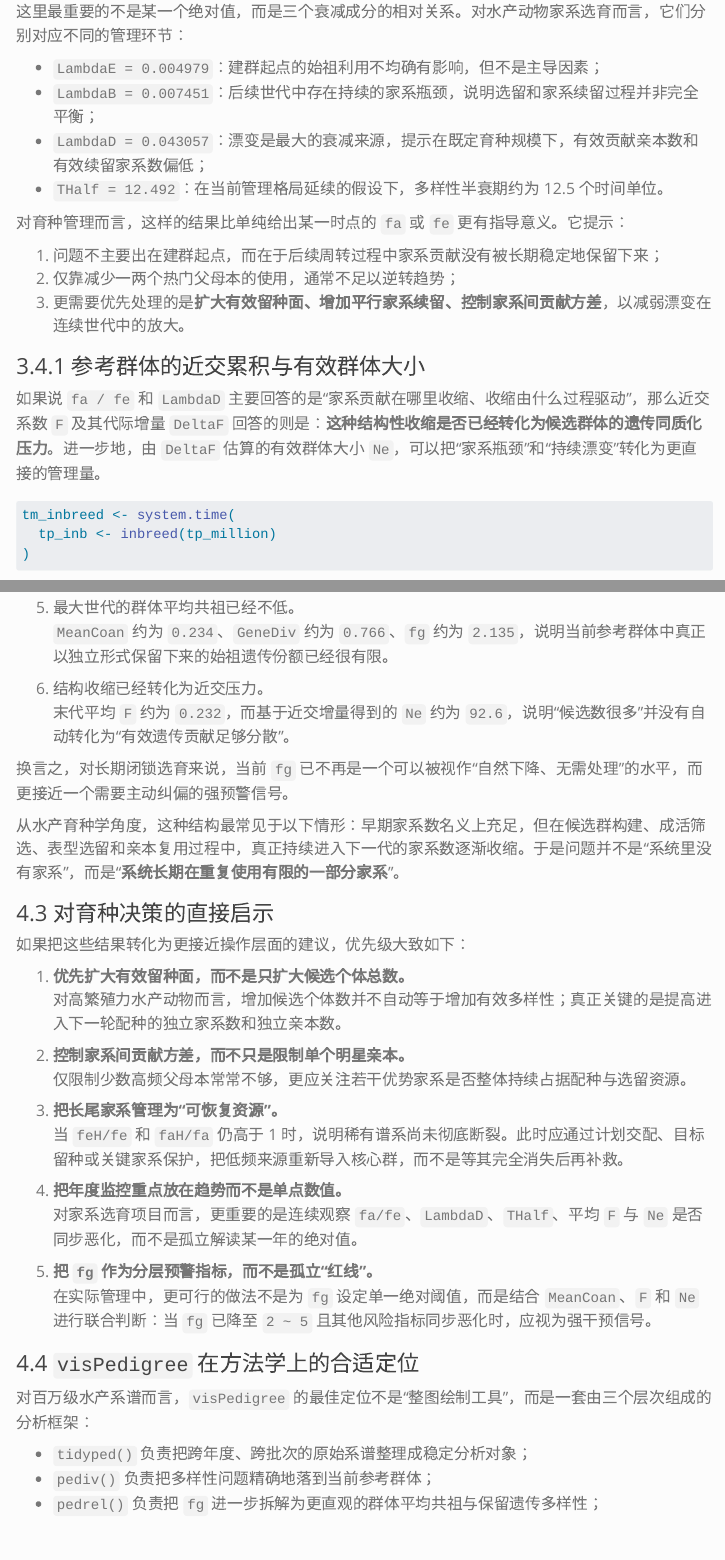
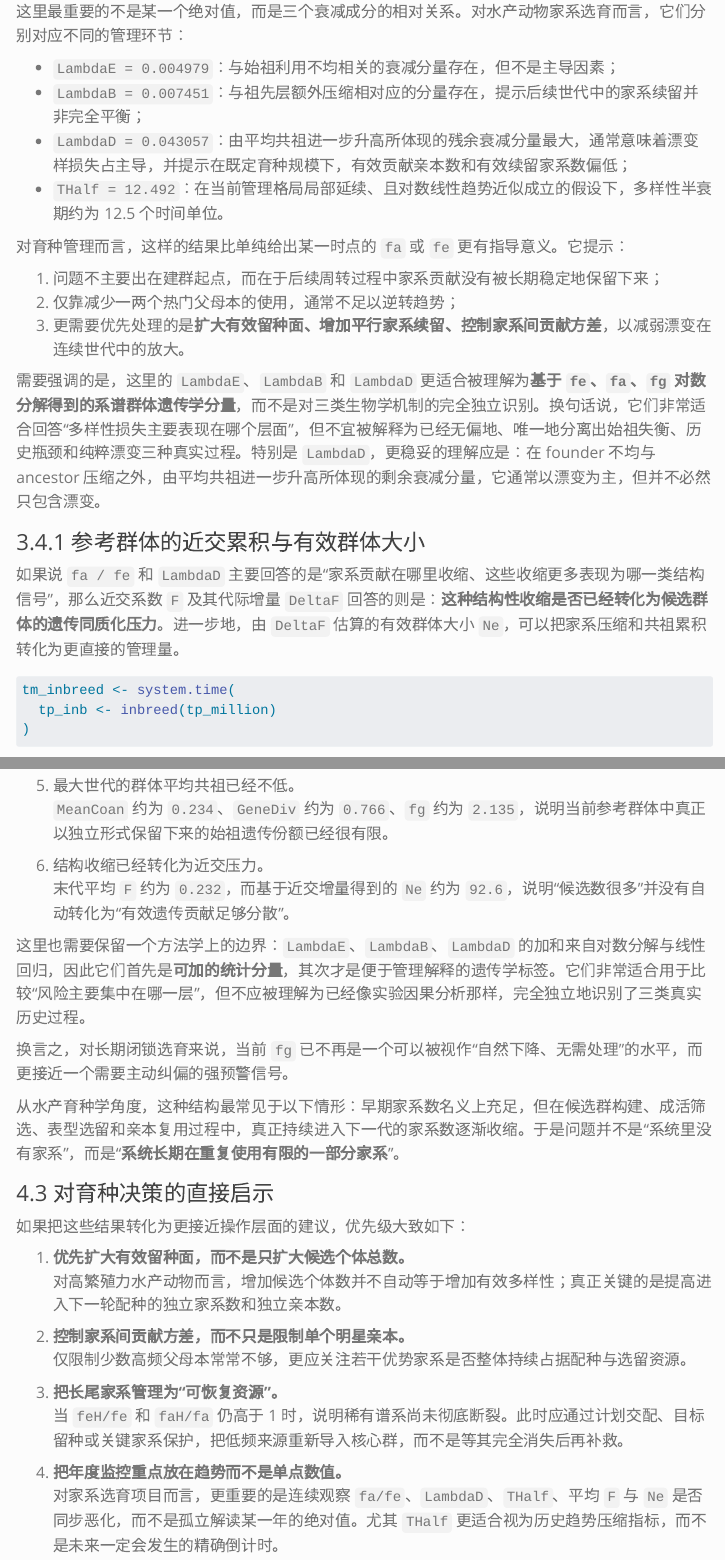
Before and after one commit to luansheng/lsblog, a Quarto document (posts/million_ped-20260324/index.qmd): the page in a window 1100 px wide, from 8900 px down, and a second part further down, joined at a grey line. Rendered offline with R 4.5, knitr and Pandoc in place of Quarto, with nearby package versions; some code elsewhere in the file could not run offline; menus at the side of the page are left out; long lines of code are wrapped.

Commit message:
docs: 修改关于半衰期和lambdad等相关参数的定义,更加严谨

````diff
--- a/posts/million_ped-20260324/index.qmd
+++ b/posts/million_ped-20260324/index.qmd
@@ -350,10 +350,10 @@ ggplot(hl_long, aes(Time, Value, color = Metric)) +
 
 这里最重要的不是某一个绝对值，而是三个衰减成分的相对关系。对水产动物家系选育而言，它们分别对应不同的管理环节：
 
-- `LambdaE = 0.004979`：建群起点的始祖利用不均确有影响，但不是主导因素；
-- `LambdaB = 0.007451`：后续世代中存在持续的家系瓶颈，说明选留和家系续留过程并非完全平衡；
-- `LambdaD = 0.043057`：漂变是最大的衰减来源，提示在既定育种规模下，有效贡献亲本数和有效续留家系数偏低；
-- `THalf = 12.492`：在当前管理格局延续的假设下，多样性半衰期约为 12.5 个时间单位。
+- `LambdaE = 0.004979`：与始祖利用不均相关的衰减分量存在，但不是主导因素；
+- `LambdaB = 0.007451`：与祖先层额外压缩相对应的分量存在，提示后续世代中的家系续留并非完全平衡；
+- `LambdaD = 0.043057`：由平均共祖进一步升高所体现的残余衰减分量最大，通常意味着漂变样损失占主导，并提示在既定育种规模下，有效贡献亲本数和有效续留家系数偏低；
+- `THalf = 12.492`：在当前管理格局局部延续、且对数线性趋势近似成立的假设下，多样性半衰期约为 12.5 个时间单位。
 
 对育种管理而言，这样的结果比单纯给出某一时点的 `fa` 或 `fe` 更有指导意义。它提示：
 
@@ -361,9 +361,11 @@ ggplot(hl_long, aes(Time, Value, color = Metric)) +
 2. 仅靠减少一两个热门父母本的使用，通常不足以逆转趋势；
 3. 更需要优先处理的是**扩大有效留种面、增加平行家系续留、控制家系间贡献方差**，以减弱漂变在连续世代中的放大。
 
+需要强调的是，这里的 `LambdaE`、`LambdaB` 和 `LambdaD` 更适合被理解为**基于 `fe`、`fa`、`fg` 对数分解得到的系谱群体遗传学分量**，而不是对三类生物学机制的完全独立识别。换句话说，它们非常适合回答“多样性损失主要表现在哪个层面”，但不宜被解释为已经无偏地、唯一地分离出始祖失衡、历史瓶颈和纯粹漂变三种真实过程。特别是 `LambdaD`，更稳妥的理解应是：在 founder 不均与 ancestor 压缩之外，由平均共祖进一步升高所体现的剩余衰减分量，它通常以漂变为主，但并不必然只包含漂变。
+
 ### 3.4.1 参考群体的近交累积与有效群体大小
 
-如果说 `fa / fe` 和 `LambdaD` 主要回答的是“家系贡献在哪里收缩、收缩由什么过程驱动”，那么近交系数 `F` 及其代际增量 `DeltaF` 回答的则是：**这种结构性收缩是否已经转化为候选群体的遗传同质化压力**。进一步地，由 `DeltaF` 估算的有效群体大小 `Ne`，可以把“家系瓶颈”和“持续漂变”转化为更直接的管理量。
+如果说 `fa / fe` 和 `LambdaD` 主要回答的是“家系贡献在哪里收缩、这些收缩更多表现为哪一类结构信号”，那么近交系数 `F` 及其代际增量 `DeltaF` 回答的则是：**这种结构性收缩是否已经转化为候选群体的遗传同质化压力**。进一步地，由 `DeltaF` 估算的有效群体大小 `Ne`，可以把家系压缩和共祖累积转化为更直接的管理量。
 
 ```{r}
 #| label: inbreeding-run
@@ -511,6 +513,8 @@ visped(
 
 6. 结构收缩已经转化为近交压力。
    末代平均 `F` 约为 `0.232`，而基于近交增量得到的 `Ne` 约为 `92.6`，说明“候选数很多”并没有自动转化为“有效遗传贡献足够分散”。
+
+这里也需要保留一个方法学上的边界：`LambdaE`、`LambdaB`、`LambdaD` 的加和来自对数分解与线性回归，因此它们首先是**可加的统计分量**，其次才是便于管理解释的遗传学标签。它们非常适合用于比较“风险主要集中在哪一层”，但不应被理解为已经像实验因果分析那样，完全独立地识别了三类真实历史过程。
 
 换言之，对长期闭锁选育来说，当前 `fg` 已不再是一个可以被视作“自然下降、无需处理”的水平，而更接近一个需要主动纠偏的强预警信号。
 
@@ -530,7 +534,7 @@ visped(
    当 `feH/fe` 和 `faH/fa` 仍高于 1 时，说明稀有谱系尚未彻底断裂。此时应通过计划交配、目标留种或关键家系保护，把低频来源重新导入核心群，而不是等其完全消失后再补救。
 
 4. **把年度监控重点放在趋势而不是单点数值。**
-   对家系选育项目而言，更重要的是连续观察 `fa/fe`、`LambdaD`、`THalf`、平均 `F` 与 `Ne` 是否同步恶化，而不是孤立解读某一年的绝对值。
+  对家系选育项目而言，更重要的是连续观察 `fa/fe`、`LambdaD`、`THalf`、平均 `F` 与 `Ne` 是否同步恶化，而不是孤立解读某一年的绝对值。尤其 `THalf` 更适合视为历史趋势压缩指标，而不是未来一定会发生的精确倒计时。
 
 5. **把 `fg` 作为分层预警指标，而不是孤立“红线”。**
   在实际管理中，更可行的做法不是为 `fg` 设定单一绝对阈值，而是结合 `MeanCoan`、`F` 和 `Ne` 进行联合判断：当 `fg` 已降至 `2 ~ 5` 且其他风险指标同步恶化时，应视为强干预信号。
````
Also changed, not shown: posts/million_ped-20260324/index.qmd (12 more changed lines).
